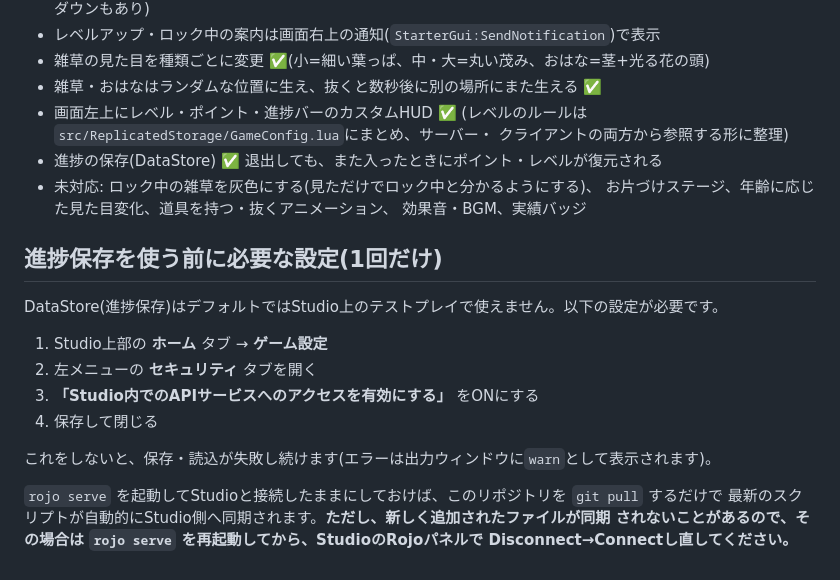
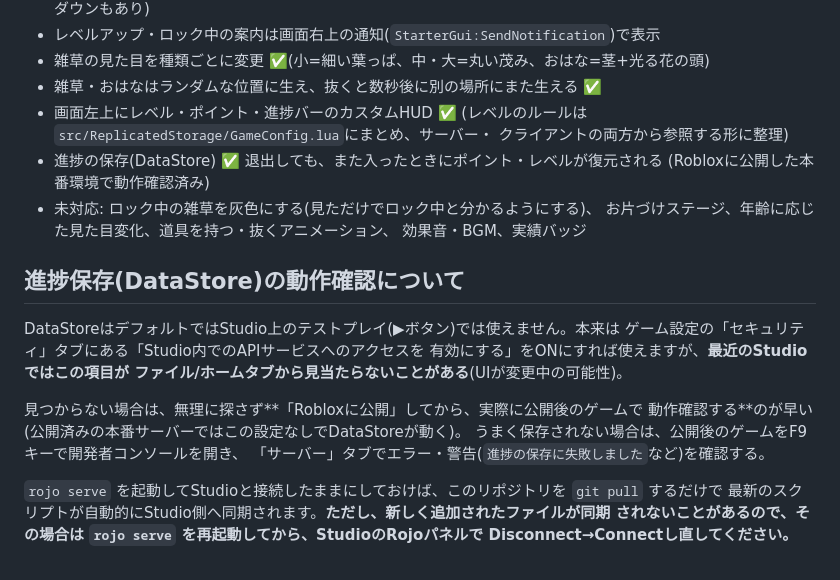
Before and after one commit to lockmachine/t_game, a Markdown page: roblox/README.md, the part around the change. Drawn GitHub-style.

Commit message:
Robloxドキュメント: DataStore動作確認の実情を反映
Studio設定の「APIサービスへのアクセス」項目が最近のUIでは
見当たらないケースがあったため、公開後の本番環境で確認する
手順に差し替え、F9開発者コンソールでの調査方法も追記。

Co-Authored-By: Claude Sonnet 5 <noreply@anthropic.com>
Claude-Session: https://claude.ai/code/session_01BZo58AucQQDwoDsx4nW2iP

```diff
--- a/roblox/README.md
+++ b/roblox/README.md
@@ -65,20 +65,22 @@ rojo plugin install
   (レベルのルールは`src/ReplicatedStorage/GameConfig.lua`にまとめ、サーバー・
   クライアントの両方から参照する形に整理)
 - 進捗の保存(DataStore) ✅ 退出しても、また入ったときにポイント・レベルが復元される
+  (Robloxに公開した本番環境で動作確認済み)
 - 未対応: ロック中の雑草を灰色にする(見ただけでロック中と分かるようにする)、
   お片づけステージ、年齢に応じた見た目変化、道具を持つ・抜くアニメーション、
   効果音・BGM、実績バッジ
 
-## 進捗保存を使う前に必要な設定(1回だけ)
+## 進捗保存(DataStore)の動作確認について
 
-DataStore(進捗保存)はデフォルトではStudio上のテストプレイで使えません。以下の設定が必要です。
+DataStoreはデフォルトではStudio上のテストプレイ(▶ボタン)では使えません。本来は
+ゲーム設定の「セキュリティ」タブにある「Studio内でのAPIサービスへのアクセスを
+有効にする」をONにすれば使えますが、**最近のStudioではこの項目が
+ファイル/ホームタブから見当たらないことがある**(UIが変更中の可能性)。
 
-1. Studio上部の **ホーム** タブ → **ゲーム設定**
-2. 左メニューの **セキュリティ** タブを開く
-3. **「Studio内でのAPIサービスへのアクセスを有効にする」** をONにする
-4. 保存して閉じる
-
-これをしないと、保存・読込が失敗し続けます(エラーは出力ウィンドウに`warn`として表示されます)。
+見つからない場合は、無理に探さず**「Robloxに公開」してから、実際に公開後のゲームで
+動作確認する**のが早い(公開済みの本番サーバーではこの設定なしでDataStoreが動く)。
+うまく保存されない場合は、公開後のゲームをF9キーで開発者コンソールを開き、
+「サーバー」タブでエラー・警告(`進捗の保存に失敗しました`など)を確認する。
 
 `rojo serve` を起動してStudioと接続したままにしておけば、このリポジトリを `git pull` するだけで
 最新のスクリプトが自動的にStudio側へ同期されます。**ただし、新しく追加されたファイルが同期
```
